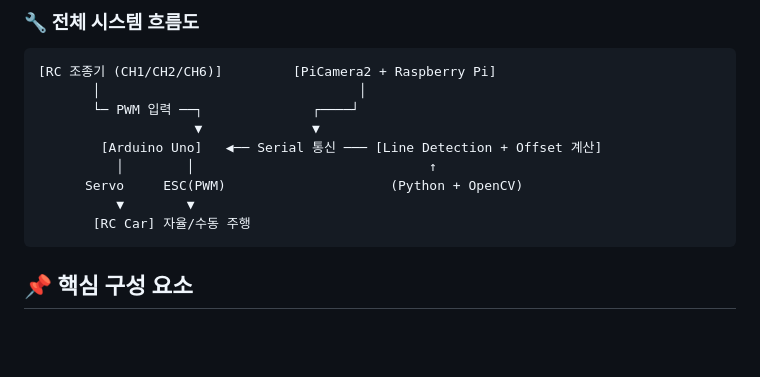
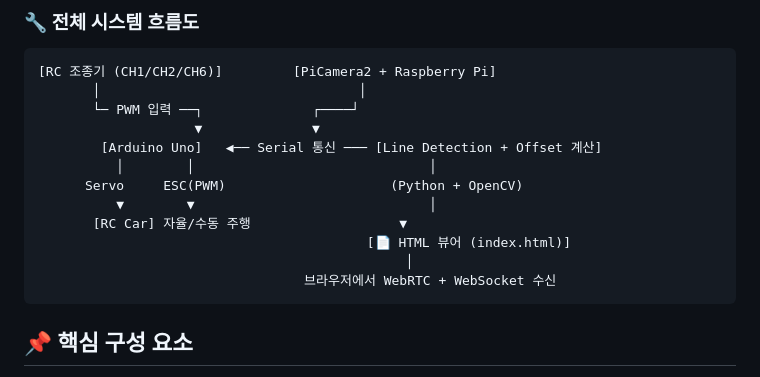
Before and after one commit to YUNCHANGHYEOK/RC_Project, a Markdown page: README.md, the part around the change. Drawn GitHub-style; blank space fills up the shorter version.

````diff
--- a/README.md
+++ b/README.md
@@ -50,10 +50,13 @@
        └─ PWM 입력 ──┐              ┌────┘
                     ▼              ▼
         [Arduino Uno]   ◀── Serial 통신 ─── [Line Detection + Offset 계산]
-          │        │                              ↑
+          │        │                              │
       Servo     ESC(PWM)                     (Python + OpenCV)
-          ▼        ▼
-       [RC Car] 자율/수동 주행
+          ▼        ▼                              │
+       [RC Car] 자율/수동 주행                   ▼
+                                          [📄 HTML 뷰어 (index.html)]
+                                               │
+                                  브라우저에서 WebRTC + WebSocket 수신
 ```
 
 ## 📌 핵심 구성 요소
````
